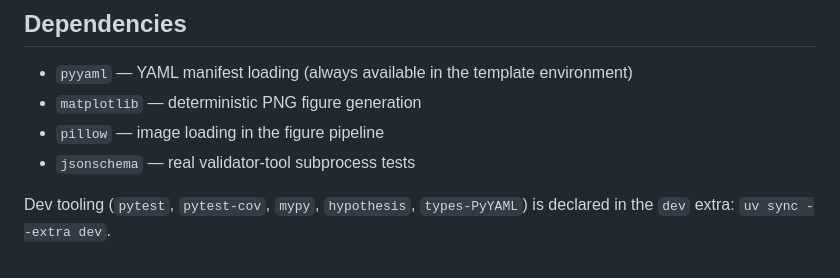
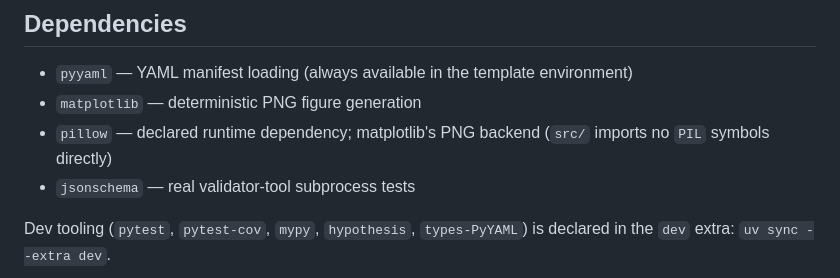
Before and after one commit to docxology/template_pools_rules_tools, a Markdown page: README.md, the part around the change. Drawn GitHub-style.

Commit message:
docs: describe pillow as matplotlib's PNG backend

```diff
--- a/README.md
+++ b/README.md
@@ -150,7 +150,7 @@ This project is designed to run **inside** the [docxology/template](https://gith
 
 - `pyyaml` — YAML manifest loading (always available in the template environment)
 - `matplotlib` — deterministic PNG figure generation
-- `pillow` — image loading in the figure pipeline
+- `pillow` — declared runtime dependency; matplotlib's PNG backend (`src/` imports no `PIL` symbols directly)
 - `jsonschema` — real validator-tool subprocess tests
 
 Dev tooling (`pytest`, `pytest-cov`, `mypy`, `hypothesis`, `types-PyYAML`) is
```
